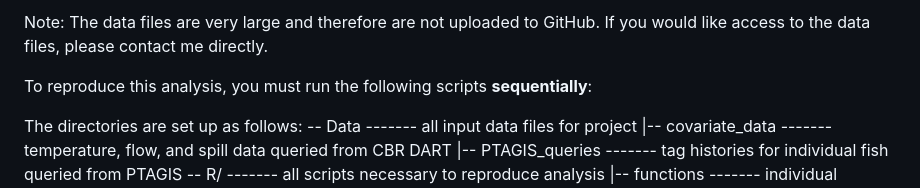
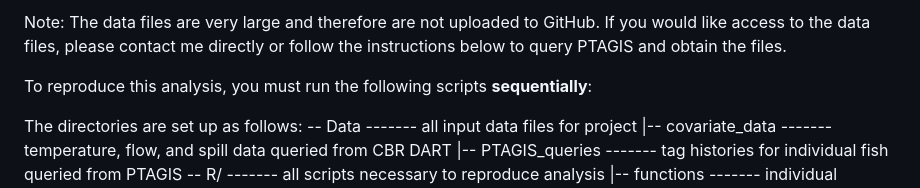
Before and after one commit to markusmin/CRB_steelhead_adult_movement, a Markdown page: README.md, the part around one of its changes. Drawn GitHub-style.

```diff
--- a/README.md
+++ b/README.md
@@ -5,5 +5,6 @@ Workflow for using PIT tag detections to fit a multistate movement model to adul
 
-Note: The data files are very large and therefore are not uploaded to GitHub. If you would like access to the data files, please contact me directly.
+Note: The data files are very large and therefore are not uploaded to GitHub. If you would like access to the data files,
+please contact me directly or follow the instructions below to query PTAGIS and obtain the files.
 
 To reproduce this analysis, you must run the following scripts **sequentially**:
 
```
Also changed, not shown: other parts of README.md (+1 -1 lines).
